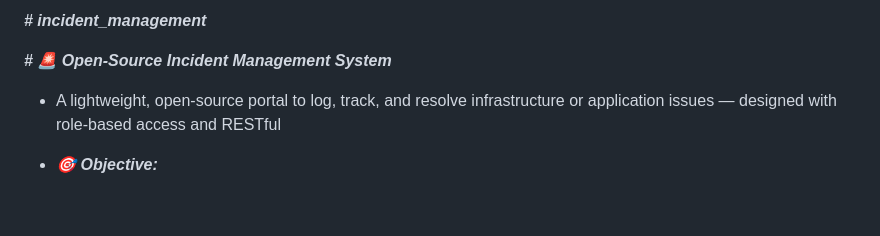
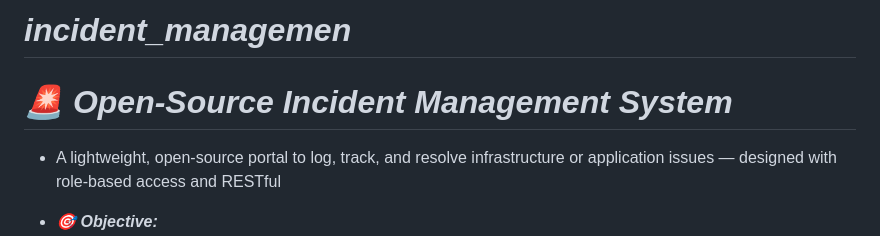
Before and after one commit to asmat72/incident_management, a Markdown page: README.md, the part around the change. GitHub-like rendering; blank space fills up the shorter version.

```diff
--- a/README.md
+++ b/README.md
@@ -1,6 +1,6 @@
-***# incident_management***
+# ***incident_managemen***
 
-***# 🚨 Open-Source Incident Management System***
+# ***🚨 Open-Source Incident Management System***
    - A lightweight, open-source portal to log, track, and resolve infrastructure or application issues — designed with role-based access and RESTful
 
 - ***🎯 Objective:***
```
